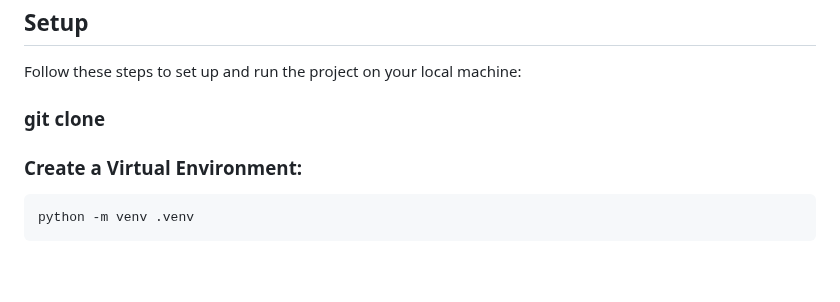
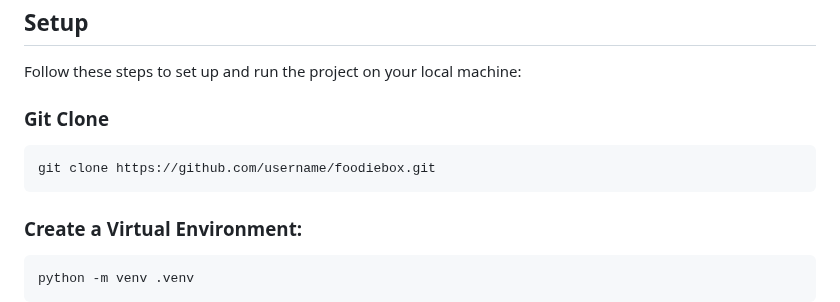
Before and after one commit to iusekarma/FoodieBoxx, a Markdown page: README.md, the part around one of its changes. Drawn GitHub-style; blank space fills up the shorter version.

````diff
--- a/README.md
+++ b/README.md
@@ -84,7 +84,10 @@ lunchbox_restaurant/
 
 Follow these steps to set up and run the project on your local machine:
 
-### git clone
+### Git Clone
+```bash
+git clone https://github.com/username/foodiebox.git
+```
 
 ### Create a Virtual Environment:
 
````
Also changed, not shown: other parts of README.md (+1 -1 lines).
